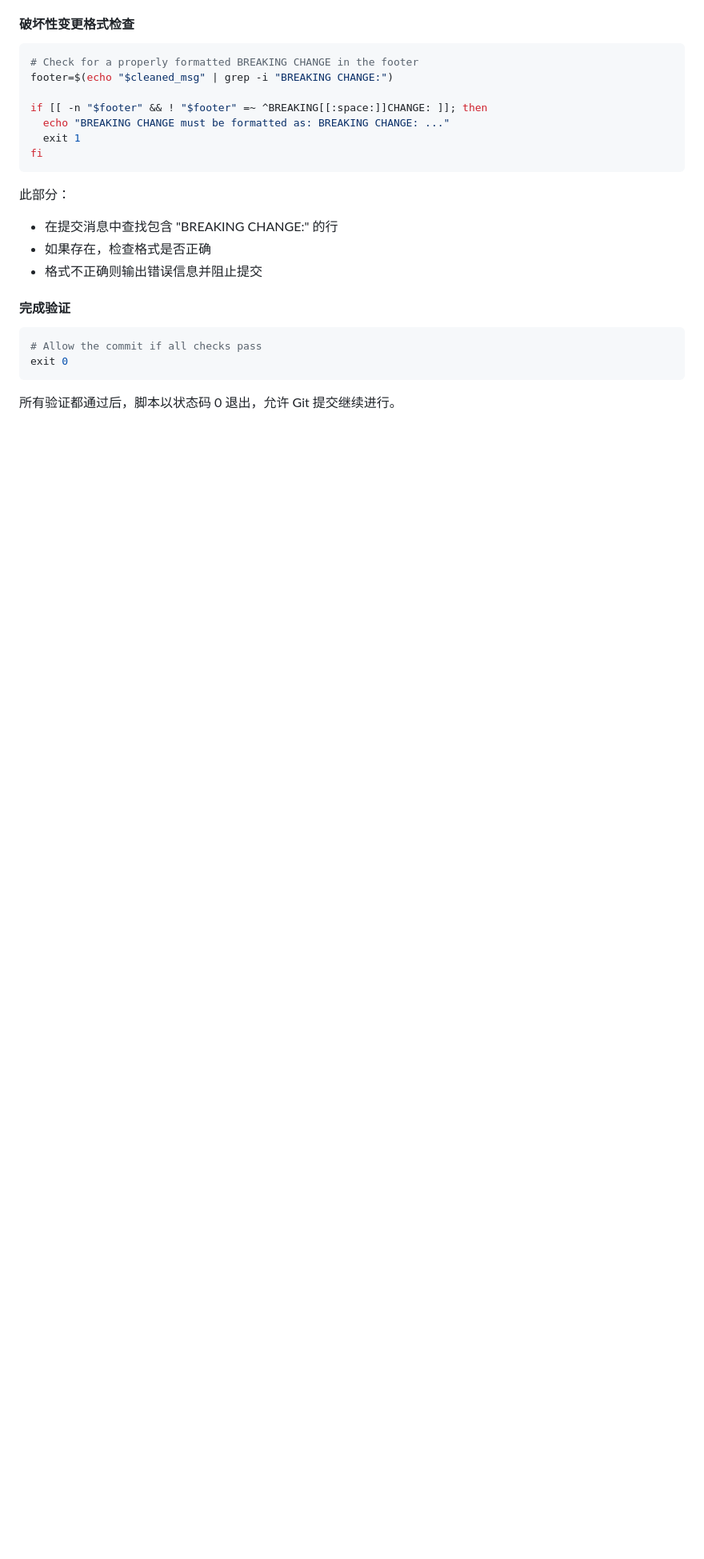
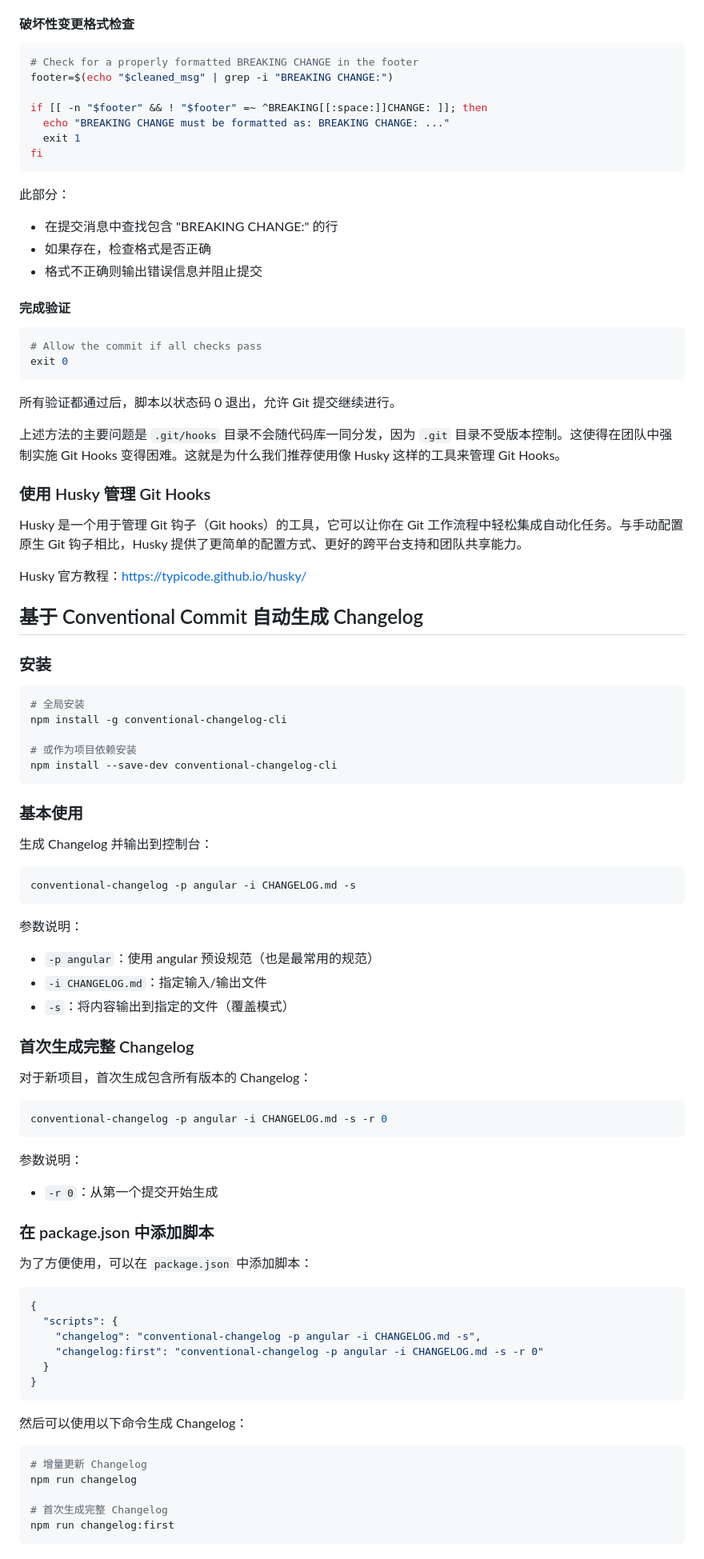
Before and after one commit to Tech-JI/git, a Markdown page: git-hook-tutorial.md, the part around the change. Shown at 80% size. Rendered like a GitHub page; blank space fills up the shorter version.

Commit message:
docs: git-hook-tutorial.md update
Add a brief introduction of Husky and how to generate changelog automately

````diff
--- a/git-hook-tutorial.md
+++ b/git-hook-tutorial.md
@@ -188,3 +188,71 @@ exit 0
 ```
 
 所有验证都通过后，脚本以状态码 0 退出，允许 Git 提交继续进行。
+
+上述方法的主要问题是 `.git/hooks` 目录不会随代码库一同分发，因为 `.git` 目录不受版本控制。这使得在团队中强制实施 Git Hooks 变得困难。这就是为什么我们推荐使用像 Husky 这样的工具来管理 Git Hooks。
+
+### 使用 Husky 管理 Git Hooks
+
+
+Husky 是一个用于管理 Git 钩子（Git hooks）的工具，它可以让你在 Git 工作流程中轻松集成自动化任务。与手动配置原生 Git 钩子相比，Husky 提供了更简单的配置方式、更好的跨平台支持和团队共享能力。
+
+Husky 官方教程：https://typicode.github.io/husky/
+
+## 基于 Conventional Commit 自动生成 Changelog
+
+### 安装
+
+```bash
+# 全局安装
+npm install -g conventional-changelog-cli
+
+# 或作为项目依赖安装
+npm install --save-dev conventional-changelog-cli
+```
+
+### 基本使用
+
+生成 Changelog 并输出到控制台：
+
+```bash
+conventional-changelog -p angular -i CHANGELOG.md -s
+```
+
+参数说明：
+- `-p angular`：使用 angular 预设规范（也是最常用的规范）
+- `-i CHANGELOG.md`：指定输入/输出文件
+- `-s`：将内容输出到指定的文件（覆盖模式）
+
+### 首次生成完整 Changelog
+
+对于新项目，首次生成包含所有版本的 Changelog：
+
+```bash
+conventional-changelog -p angular -i CHANGELOG.md -s -r 0
+```
+
+参数说明：
+- `-r 0`：从第一个提交开始生成
+
+### 在 package.json 中添加脚本
+
+为了方便使用，可以在 `package.json` 中添加脚本：
+
+```json
+{
+  "scripts": {
+    "changelog": "conventional-changelog -p angular -i CHANGELOG.md -s",
+    "changelog:first": "conventional-changelog -p angular -i CHANGELOG.md -s -r 0"
+  }
+}
+```
+
+然后可以使用以下命令生成 Changelog：
+
+```bash
+# 增量更新 Changelog
+npm run changelog
+
+# 首次生成完整 Changelog
+npm run changelog:first
+```
````
